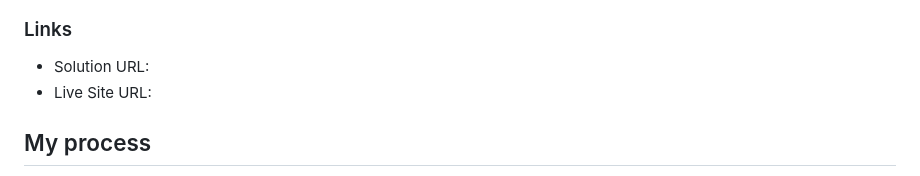
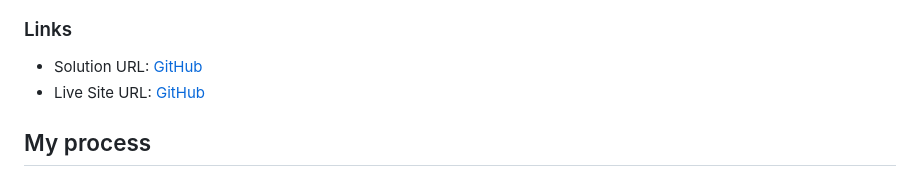
Before and after one commit to khome-j/Social-Links-Page, a Markdown page: README.md, the part around the change. GitHub-like rendering.

```diff
--- a/README.md
+++ b/README.md
@@ -31,8 +31,8 @@ Users should be able to:
 
 ### Links
 
-- Solution URL: [](https://github.com/khome-j/Social-Links-Page.git)
-- Live Site URL: [](https://khome-j.github.io/Social-Links-Page/)
+- Solution URL: [GitHub](https://github.com/khome-j/Social-Links-Page.git)
+- Live Site URL: [GitHub](https://khome-j.github.io/Social-Links-Page/)
 
 ## My process
 I achieved a responsive layout for this webpage using CSS flexbox. The body element acts as the flex container, and I set its display property to flex. This allows me to arrange the child elements of the body in a flexible manner. To control the width of these child elements, I used the flex-basis property with a value of 30%. This ensures they will all take up 30% of the available space within the body container and adjust accordingly on various screen sizes.
```
